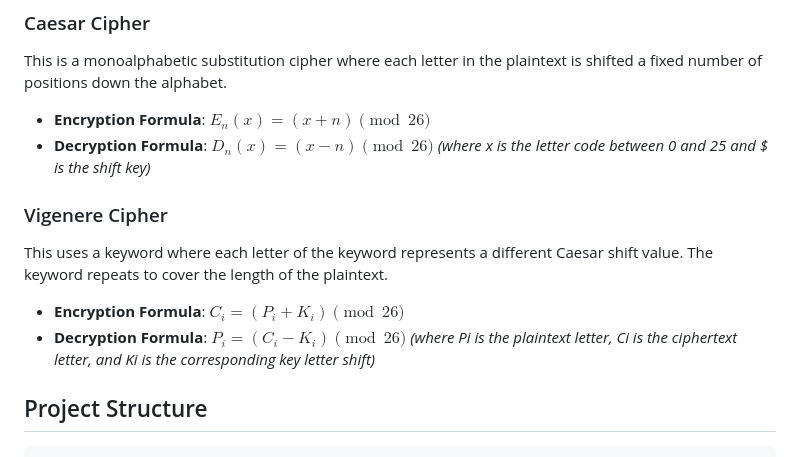
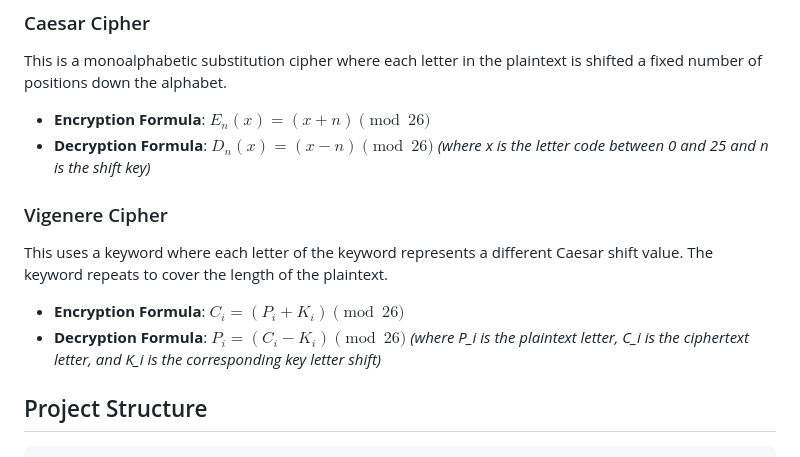
Before and after one commit to basobaso03/classical-cryptography-simulator, a Markdown page: README.md, the part around the change. GitHub-like rendering.

Commit message:
Fix formatting in README for cipher descriptions

````diff
--- a/README.md
+++ b/README.md
@@ -37,13 +37,13 @@ This project was developed under the DecodeLabs Cyber Security Program to showca
 This is a monoalphabetic substitution cipher where each letter in the plaintext is shifted a fixed number of positions down the alphabet.
 * **Encryption Formula**: $E_n(x) = (x + n) \pmod{26}$
 * **Decryption Formula**: $D_n(x) = (x - n) \pmod{26}$
-*(where x is the letter code between 0 and 25 and $ is the shift key)*
+*(where x is the letter code between 0 and 25 and n is the shift key)*
 
 ### Vigenere Cipher
 This uses a keyword where each letter of the keyword represents a different Caesar shift value. The keyword repeats to cover the length of the plaintext.
 * **Encryption Formula**: $C_i = (P_i + K_i) \pmod{26}$
 * **Decryption Formula**: $P_i = (C_i - K_i) \pmod{26}$
-*(where Pi is the plaintext letter, Ci is the ciphertext letter, and Ki is the corresponding key letter shift)*
+*(where P_i is the plaintext letter, C_i is the ciphertext letter, and K_i is the corresponding key letter shift)*
 
 ## Project Structure
 ```text
````
